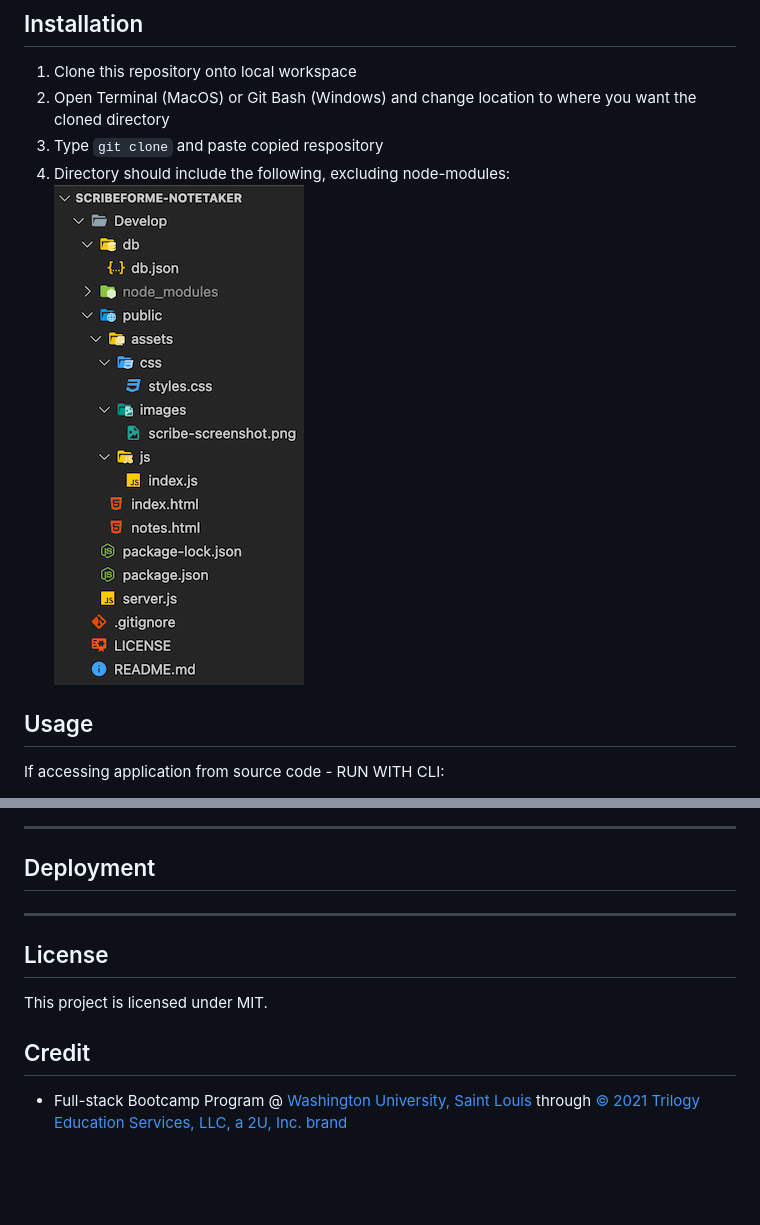
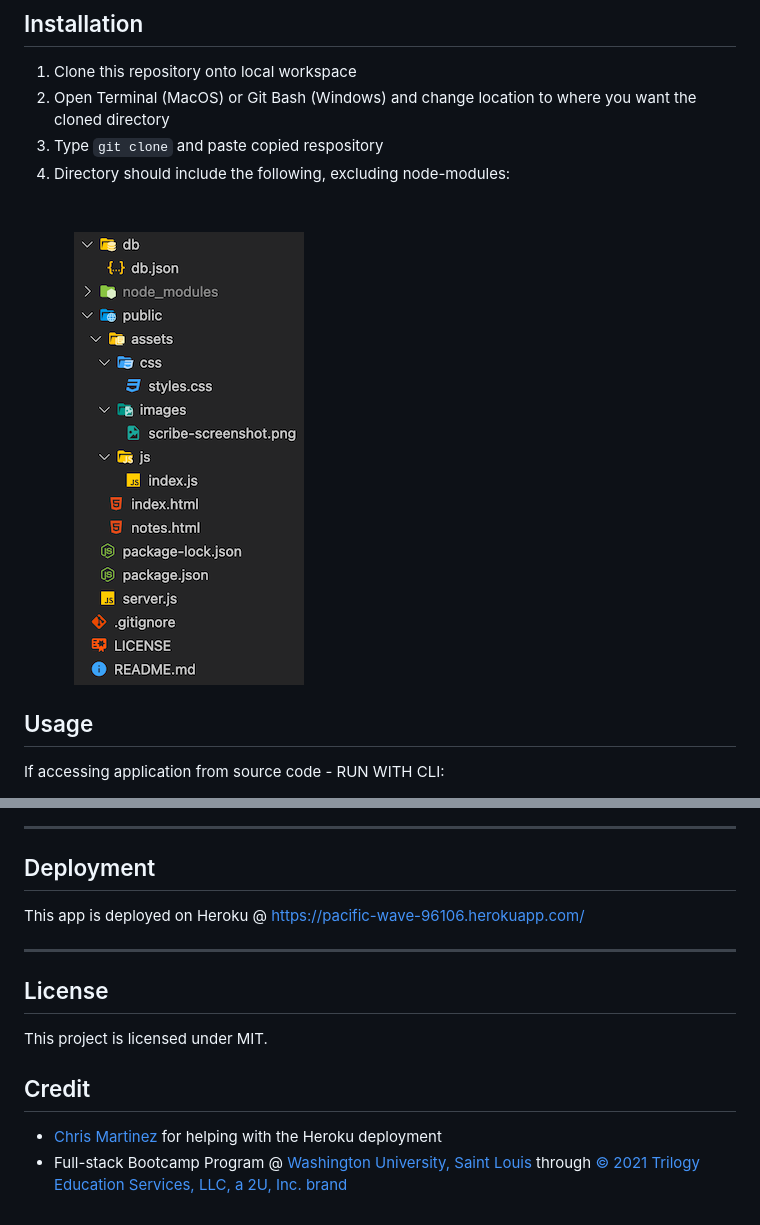
Before and after one commit to p-hsu/scribeForMe-noteTaker, a Markdown page: README.md, 2 parts joined by grey strips. Rendered like a GitHub page; pictures changed too: public/assets/images/dir-struc.png; blank space fills up the shorter version.

```diff
--- a/README.md
+++ b/README.md
@@ -84,7 +84,7 @@ npm start
 
 ## Deployment
 
-
+This app is deployed on Heroku @ https://pacific-wave-96106.herokuapp.com/
 ****
 
 ## License
@@ -93,4 +93,5 @@ This project is licensed under MIT.
 
 ## Credit
 
+* [Chris Martinez](https://github.com/cbmartinez42) for helping with the Heroku deployment
 * Full-stack Bootcamp Program @ [Washington University, Saint Louis](https://bootcamp.tlcenter.wustl.edu/) through [© 2021 Trilogy Education Services, LLC, a 2U, Inc. brand](https://www.trilogyed.com/)
```
